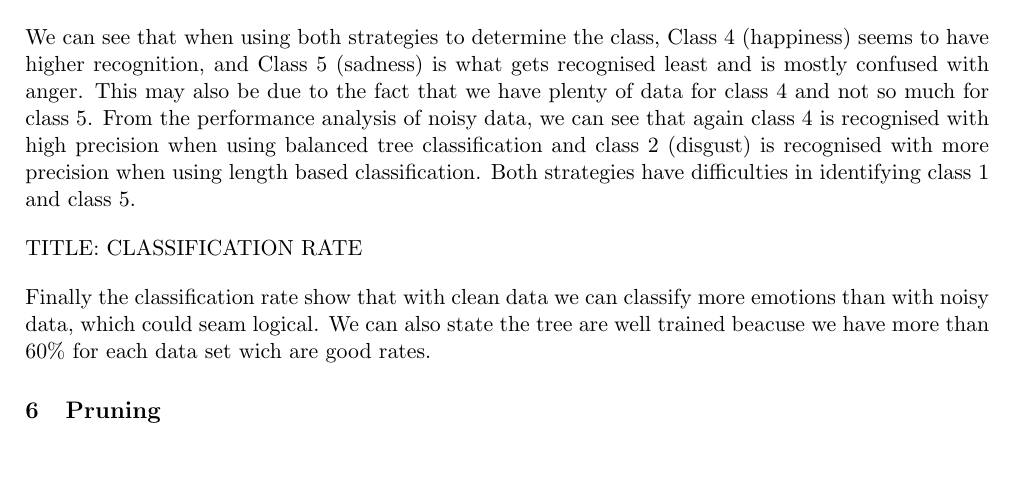
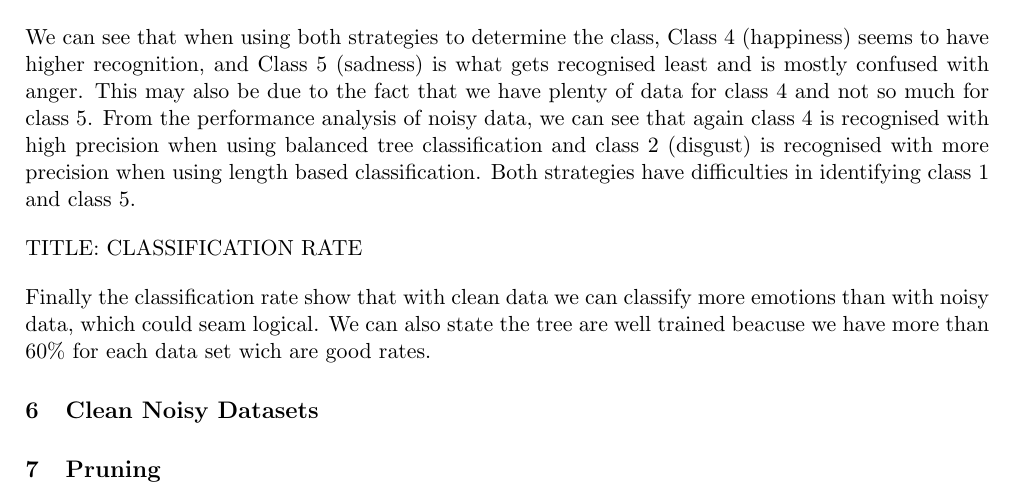
Before and after one commit to malonaz/ml_emotion_recognition, a LaTeX document (report/report.tex): part of page 4 of 5, cut so that both start at the same text, the shorter picture padded with empty space. Compiled offline with pdfLaTeX.

Commit message:
add of CleanVSNoisy file

```diff
--- a/report/report.tex
+++ b/report/report.tex
@@ -54,6 +54,9 @@
 \section{Evaluation}
     \include*{evaluation}
 
+\section{Clean Noisy Datasets}
+	\include*{CleanNoisyDatasets}
+
 \section{Pruning}
     \include*{pruning}
 
```
